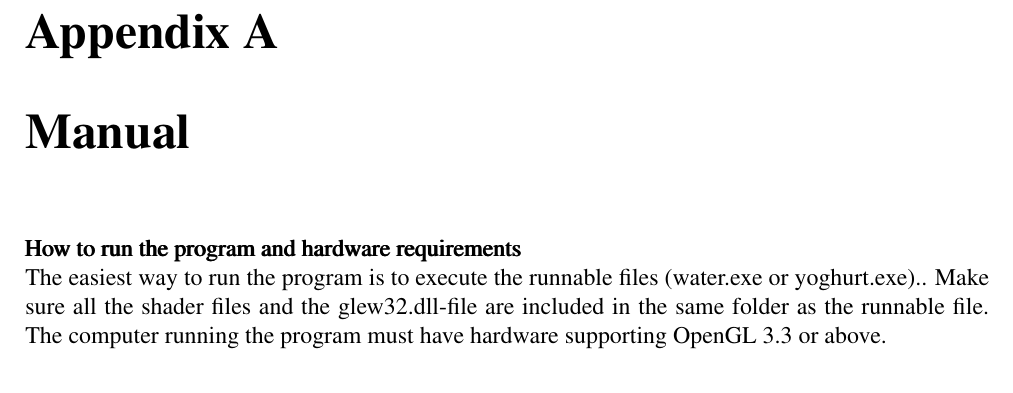
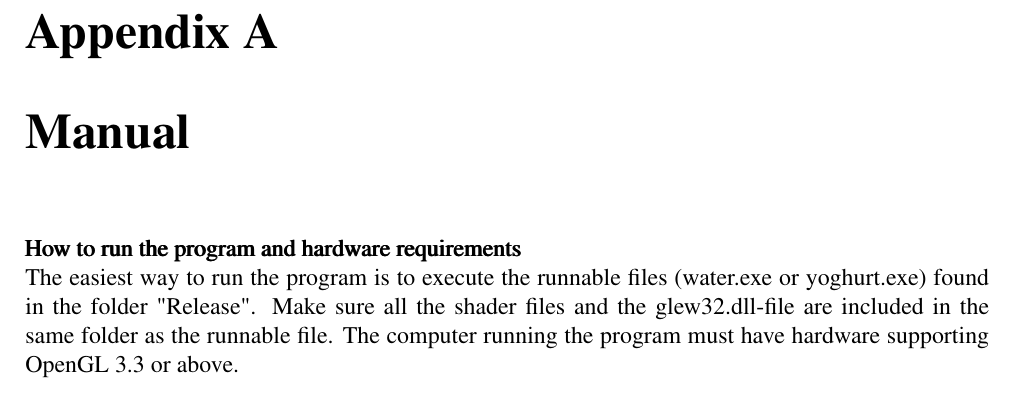
Before and after one commit to oscarwestberg/Smoothed-Particle-Hydrodynamics-in-Zero-Gravity, a LaTeX document (LaTeX/Report.tex): part of page 17 of 17, cut so that both start at the same text. Compiled offline with pdfLaTeX.

Commit message:
extra last minute fix

```diff
--- a/LaTeX/Report.tex
+++ b/LaTeX/Report.tex
@@ -320,6 +320,6 @@ Matlab was a great tool to test if the implementation of the physics for the sys
 \appendix
 \chapter{Manual}
 \pmb{How to run the program and hardware requirements} \\
-\noindent The easiest way to run the program is to execute the runnable files (water.exe or yoghurt.exe).. Make sure all the shader files and the glew32.dll-file are included in the same folder as the runnable file. The computer running the program must have hardware supporting OpenGL 3.3 or above.
+\noindent The easiest way to run the program is to execute the runnable files (water.exe or yoghurt.exe) found in the folder "Release". Make sure all the shader files and the glew32.dll-file are included in the same folder as the runnable file. The computer running the program must have hardware supporting OpenGL 3.3 or above.
 
 \end{document}
```
Also changed, not shown: LaTeX/Report.pdf.
